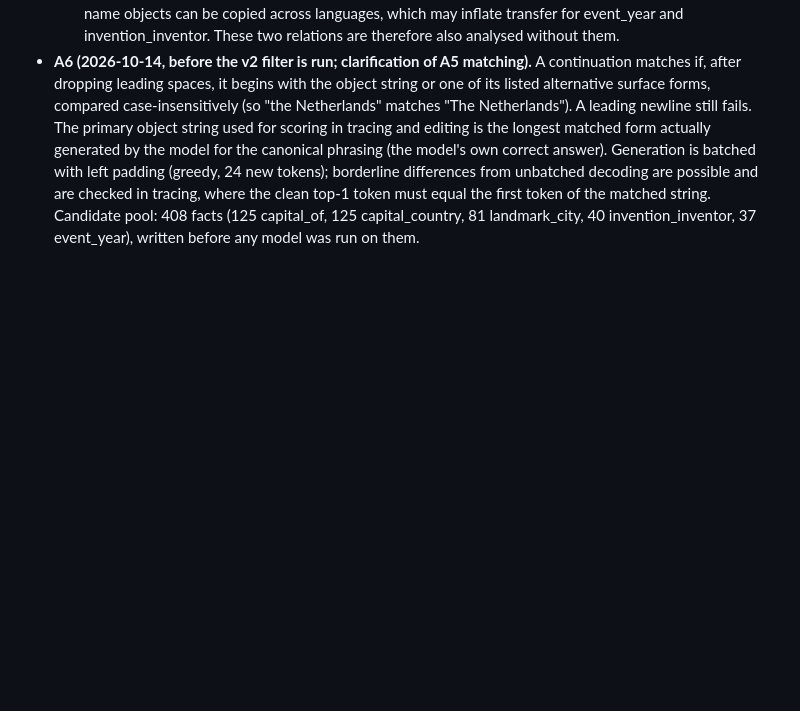
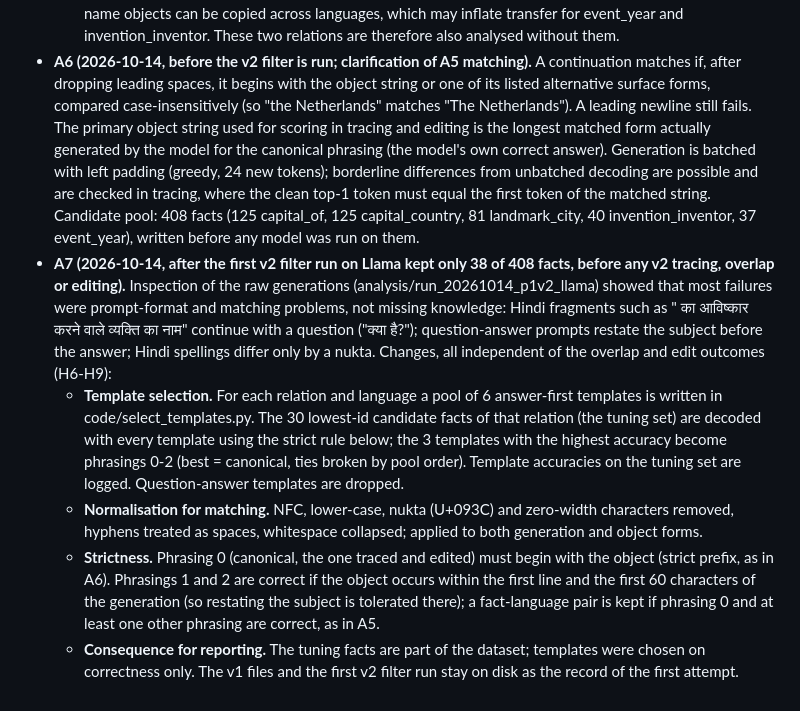
Before and after one commit to praann07/babel-effect, a Markdown page: docs/HYPOTHESIS.md, the part around the change. Rendered like a GitHub page; blank space fills up the shorter version.

Commit message:
A7: template selection and matching normalisation for v2 filter

```diff
--- a/docs/HYPOTHESIS.md
+++ b/docs/HYPOTHESIS.md
@@ -69,3 +69,8 @@ Priors come from the causal-tracing literature (Meng et al. 2022, arXiv:2202.052
   - **Interpretation rules.** As in the original rules: shared-locus support needs the overlap and transfer criteria to hold together; a result against any of H6-H9 is reported as such and the text of this amendment is not edited afterwards.
   - **Declared limitations.** Gemma is a base model and Llama an Instruct model (a model and training-stage confound); n per relation may fall below 10; exact-match scoring still rejects spelling variants; year and name objects can be copied across languages, which may inflate transfer for event_year and invention_inventor. These two relations are therefore also analysed without them.
 - **A6 (2026-10-14, before the v2 filter is run; clarification of A5 matching).** A continuation matches if, after dropping leading spaces, it begins with the object string or one of its listed alternative surface forms, compared case-insensitively (so "the Netherlands" matches "The Netherlands"). A leading newline still fails. The primary object string used for scoring in tracing and editing is the longest matched form actually generated by the model for the canonical phrasing (the model's own correct answer). Generation is batched with left padding (greedy, 24 new tokens); borderline differences from unbatched decoding are possible and are checked in tracing, where the clean top-1 token must equal the first token of the matched string. Candidate pool: 408 facts (125 capital_of, 125 capital_country, 81 landmark_city, 40 invention_inventor, 37 event_year), written before any model was run on them.
+- **A7 (2026-10-14, after the first v2 filter run on Llama kept only 38 of 408 facts, before any v2 tracing, overlap or editing).** Inspection of the raw generations (analysis/run_20261014_p1v2_llama) showed that most failures were prompt-format and matching problems, not missing knowledge: Hindi fragments such as "<invention> का आविष्कार करने वाले व्यक्ति का नाम" continue with a question ("क्या है?"); question-answer prompts restate the subject before the answer; Hindi spellings differ only by a nukta. Changes, all independent of the overlap and edit outcomes (H6-H9):
+  - **Template selection.** For each relation and language a pool of 6 answer-first templates is written in code/select_templates.py. The 30 lowest-id candidate facts of that relation (the tuning set) are decoded with every template using the strict rule below; the 3 templates with the highest accuracy become phrasings 0-2 (best = canonical, ties broken by pool order). Template accuracies on the tuning set are logged. Question-answer templates are dropped.
+  - **Normalisation for matching.** NFC, lower-case, nukta (U+093C) and zero-width characters removed, hyphens treated as spaces, whitespace collapsed; applied to both generation and object forms.
+  - **Strictness.** Phrasing 0 (canonical, the one traced and edited) must begin with the object (strict prefix, as in A6). Phrasings 1 and 2 are correct if the object occurs within the first line and the first 60 characters of the generation (so restating the subject is tolerated there); a fact-language pair is kept if phrasing 0 and at least one other phrasing are correct, as in A5.
+  - **Consequence for reporting.** The tuning facts are part of the dataset; templates were chosen on correctness only. The v1 files and the first v2 filter run stay on disk as the record of the first attempt.
```
